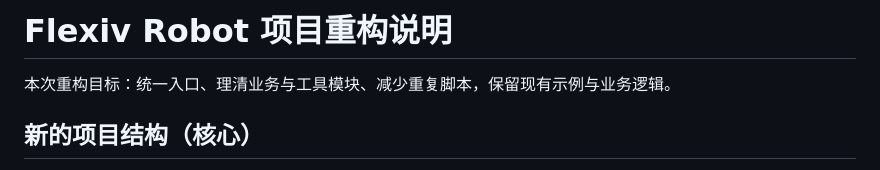
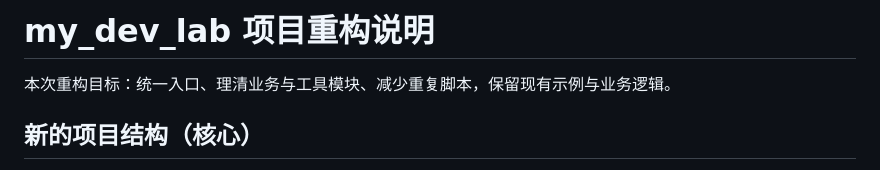
Before and after one commit to Wann-99/my-dev-lab, a Markdown page: README.md, the part around the change. Rendered like a GitHub page.

```diff
--- a/README.md
+++ b/README.md
@@ -1,4 +1,4 @@
-# Flexiv Robot 项目重构说明
+# my_dev_lab 项目重构说明
 
 本次重构目标：统一入口、理清业务与工具模块、减少重复脚本，保留现有示例与业务逻辑。
 
```
